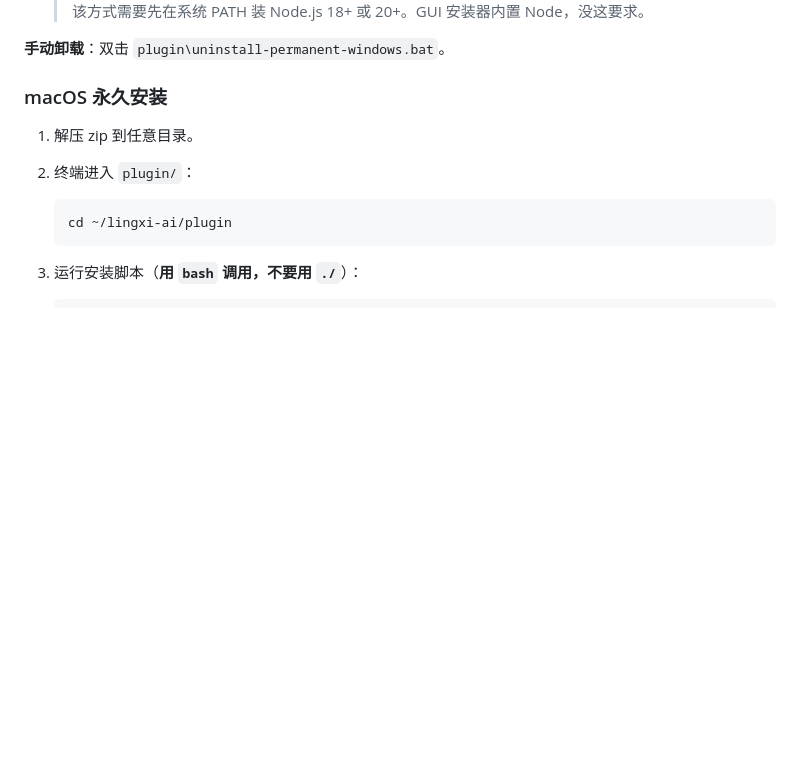
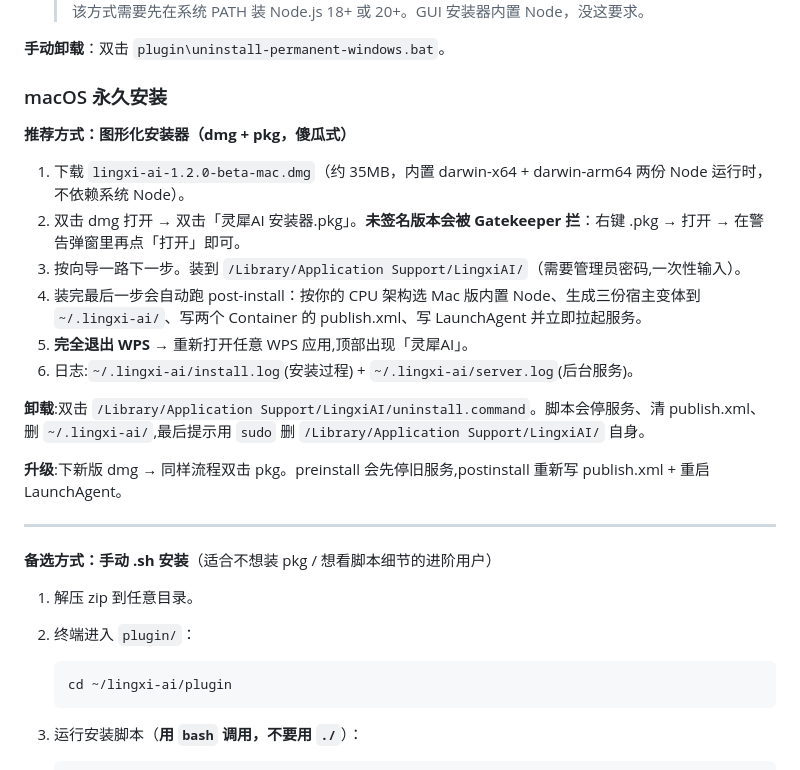
Before and after one commit to King-JH484/WPS-AI, a Markdown page: INSTALL.md, the part around one of its changes. Drawn GitHub-style; blank space fills up the shorter version.

```diff
--- a/INSTALL.md
+++ b/INSTALL.md
@@ -49,6 +49,23 @@
 **手动卸载**：双击 `plugin\uninstall-permanent-windows.bat`。
 
 ### macOS 永久安装
+
+**推荐方式：图形化安装器（dmg + pkg，傻瓜式）**
+
+1. 下载 `lingxi-ai-1.2.0-beta-mac.dmg`（约 35MB，内置 darwin-x64 + darwin-arm64 两份 Node 运行时，不依赖系统 Node）。
+2. 双击 dmg 打开 → 双击「灵犀AI 安装器.pkg」。**未签名版本会被 Gatekeeper 拦**：右键 .pkg → 打开 → 在警告弹窗里再点「打开」即可。
+3. 按向导一路下一步。装到 `/Library/Application Support/LingxiAI/`（需要管理员密码,一次性输入）。
+4. 装完最后一步会自动跑 post-install：按你的 CPU 架构选 Mac 版内置 Node、生成三份宿主变体到 `~/.lingxi-ai/`、写两个 Container 的 publish.xml、写 LaunchAgent 并立即拉起服务。
+5. **完全退出 WPS** → 重新打开任意 WPS 应用,顶部出现「灵犀AI」。
+6. 日志:`~/.lingxi-ai/install.log`(安装过程) + `~/.lingxi-ai/server.log`(后台服务)。
+
+**卸载**:双击 `/Library/Application Support/LingxiAI/uninstall.command`。脚本会停服务、清 publish.xml、删 `~/.lingxi-ai/`,最后提示用 `sudo` 删 `/Library/Application Support/LingxiAI/` 自身。
+
+**升级**:下新版 dmg → 同样流程双击 pkg。preinstall 会先停旧服务,postinstall 重新写 publish.xml + 重启 LaunchAgent。
+
+---
+
+**备选方式：手动 .sh 安装**（适合不想装 pkg / 想看脚本细节的进阶用户）
 
 1. 解压 zip 到任意目录。
 2. 终端进入 `plugin/`：
```
Also changed, not shown: other parts of INSTALL.md (+68 -0 lines).
